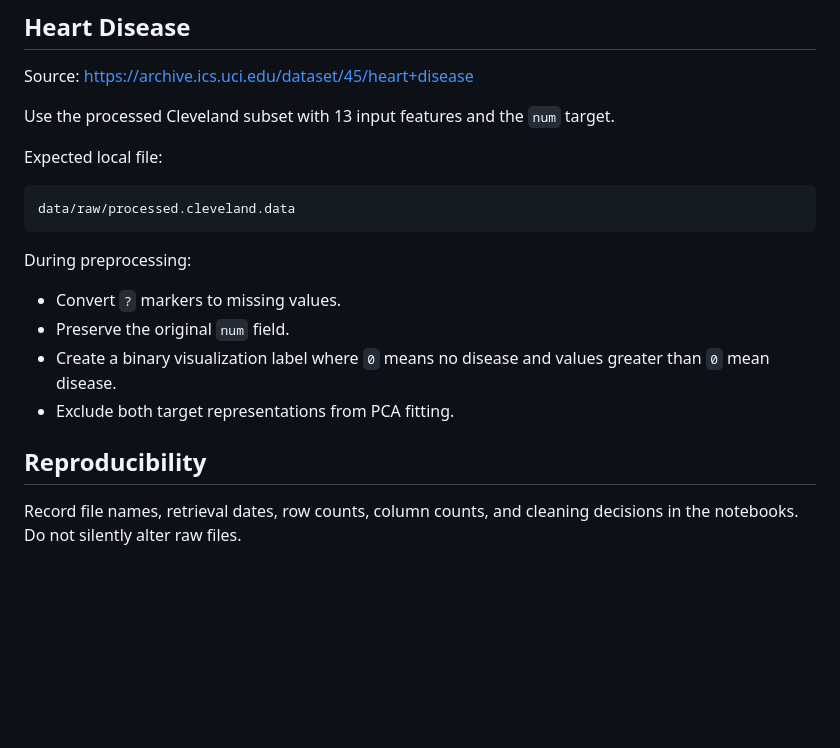
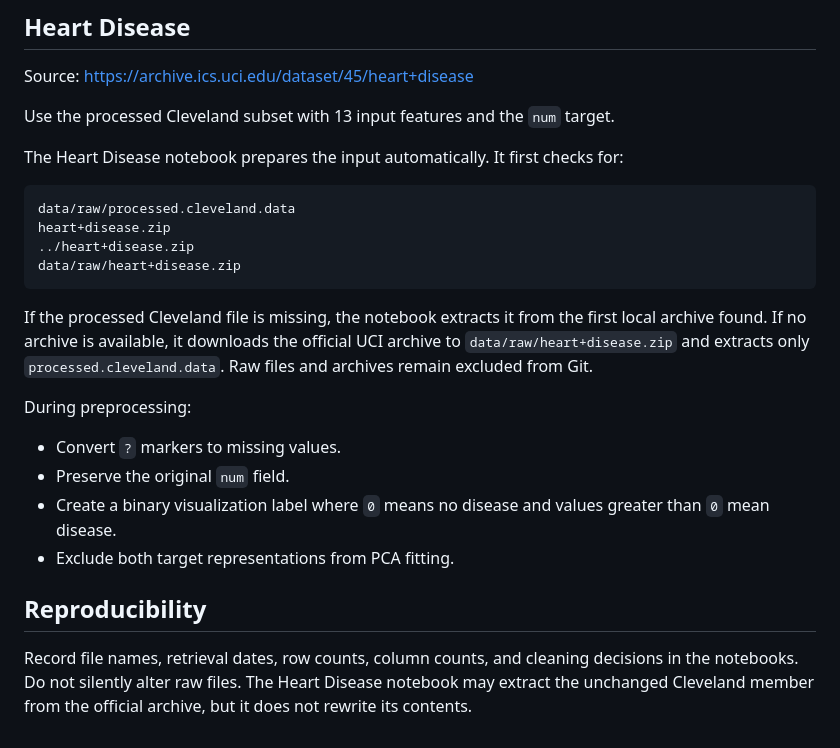
Before and after one commit to minnhnh/lab1_ml2, a Markdown page: data/README.md, the part around the change. Drawn GitHub-style; blank space fills up the shorter version.

Commit message:
Fix Heart Disease analysis reproducibility

````diff
--- a/data/README.md
+++ b/data/README.md
@@ -26,11 +26,16 @@ Source: <https://archive.ics.uci.edu/dataset/45/heart+disease>
 
 Use the processed Cleveland subset with 13 input features and the `num` target.
 
-Expected local file:
+The Heart Disease notebook prepares the input automatically. It first checks for:
 
 ```text
 data/raw/processed.cleveland.data
+heart+disease.zip
+../heart+disease.zip
+data/raw/heart+disease.zip
 ```
+
+If the processed Cleveland file is missing, the notebook extracts it from the first local archive found. If no archive is available, it downloads the official UCI archive to `data/raw/heart+disease.zip` and extracts only `processed.cleveland.data`. Raw files and archives remain excluded from Git.
 
 During preprocessing:
 
@@ -41,4 +46,4 @@ During preprocessing:
 
 ## Reproducibility
 
-Record file names, retrieval dates, row counts, column counts, and cleaning decisions in the notebooks. Do not silently alter raw files.
+Record file names, retrieval dates, row counts, column counts, and cleaning decisions in the notebooks. Do not silently alter raw files. The Heart Disease notebook may extract the unchanged Cleveland member from the official archive, but it does not rewrite its contents.
````
Also changed, not shown: report/heart_disease_section.md (+3 -3 lines), report/figures/heart_correlation_heatmap.png, report/figures/heart_pca_explained_variance.png, report/figures/heart_pca_pc1_pc2_by_disease.png, 7 other files.
